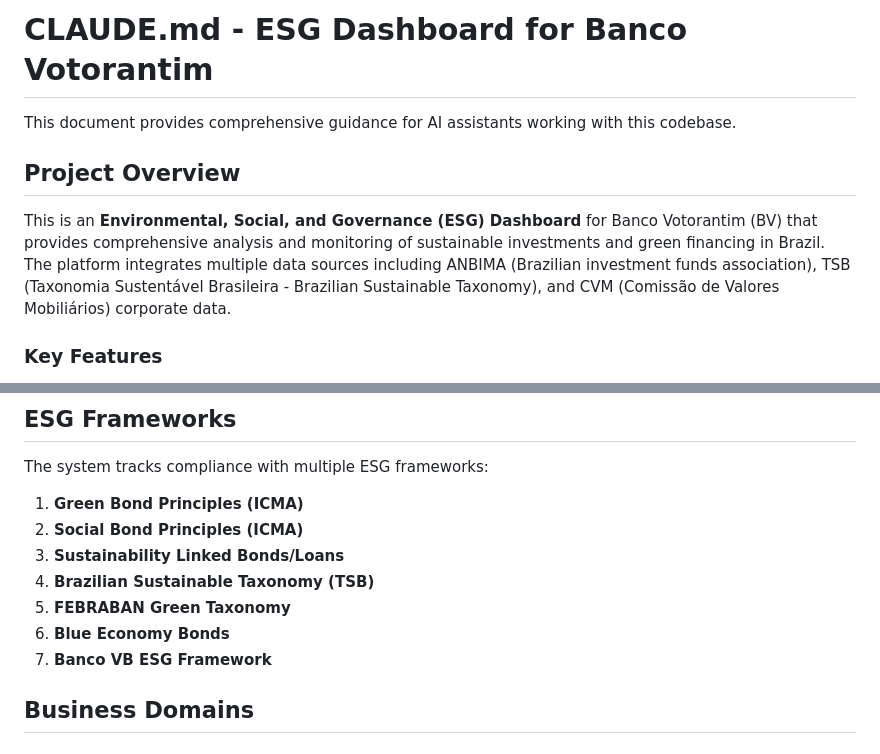
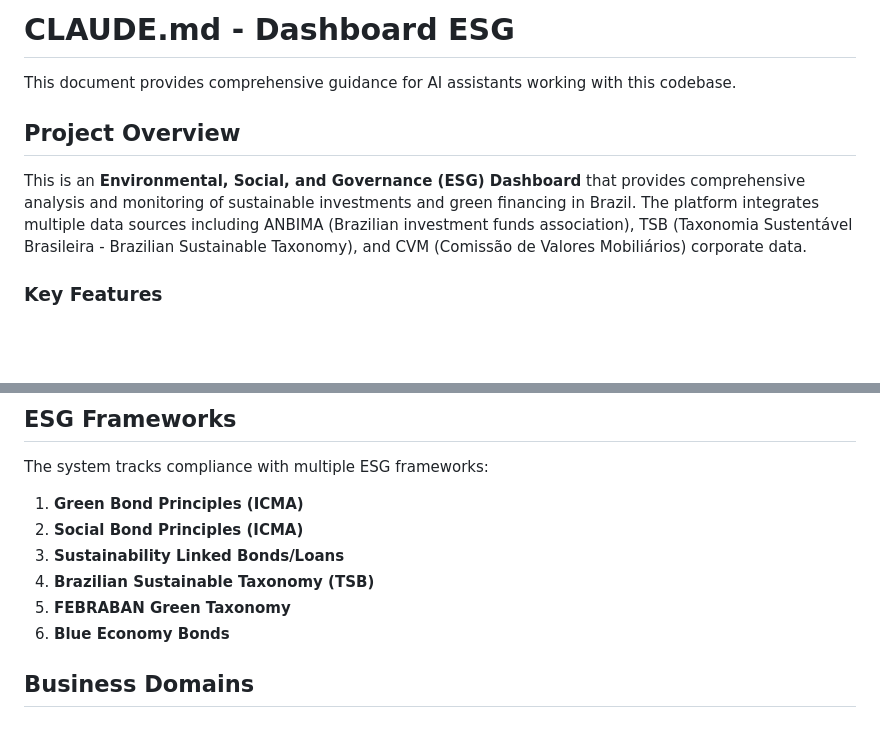
Before and after one commit to Xlonenzo/dashboard-esg, a Markdown page: CLAUDE.md, 2 parts joined by grey strips. Drawn GitHub-style; blank space fills up the shorter version.

Commit message:
Remover referencias ao Banco Votorantim do CLAUDE.md
O dashboard ESG e um projeto generico, nao especifico para BV.

```diff
--- a/CLAUDE.md
+++ b/CLAUDE.md
@@ -1,10 +1,10 @@
-# CLAUDE.md - ESG Dashboard for Banco Votorantim
+# CLAUDE.md - Dashboard ESG
 
 This document provides comprehensive guidance for AI assistants working with this codebase.
 
 ## Project Overview
 
-This is an **Environmental, Social, and Governance (ESG) Dashboard** for Banco Votorantim (BV) that provides comprehensive analysis and monitoring of sustainable investments and green financing in Brazil. The platform integrates multiple data sources including ANBIMA (Brazilian investment funds association), TSB (Taxonomia Sustentável Brasileira - Brazilian Sustainable Taxonomy), and CVM (Comissão de Valores Mobiliários) corporate data.
+This is an **Environmental, Social, and Governance (ESG) Dashboard** that provides comprehensive analysis and monitoring of sustainable investments and green financing in Brazil. The platform integrates multiple data sources including ANBIMA (Brazilian investment funds association), TSB (Taxonomia Sustentável Brasileira - Brazilian Sustainable Taxonomy), and CVM (Comissão de Valores Mobiliários) corporate data.
 
 ### Key Features
 - Track ESG compliance and sustainable investment portfolios
@@ -315,7 +315,6 @@ The system tracks compliance with multiple ESG frameworks:
 4. **Brazilian Sustainable Taxonomy (TSB)**
 5. **FEBRABAN Green Taxonomy**
 6. **Blue Economy Bonds**
-7. **Banco VB ESG Framework**
 
 ## Business Domains
 
```
